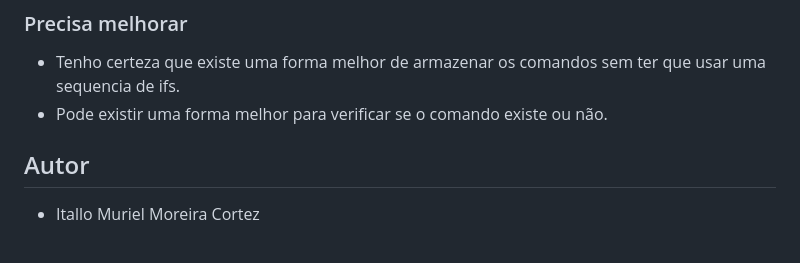
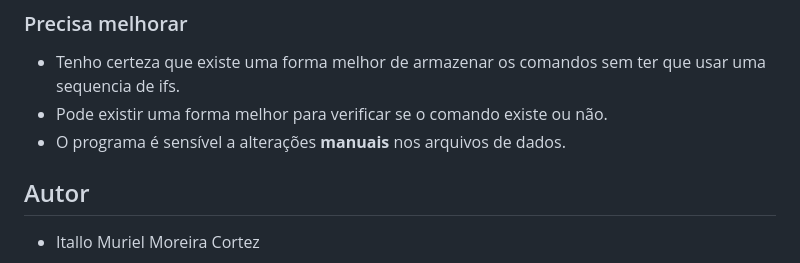
Before and after one commit to itallocortez/Concordo, a Markdown page: README.md, the part around the change. GitHub-like rendering.

Commit message:
Finalizando README

```diff
--- a/README.md
+++ b/README.md
@@ -246,6 +246,7 @@ Os servidores, canais e mensagens seguem o mesmo processo, mas suas informaçõe
 ### Precisa melhorar
  - Tenho certeza que existe uma forma melhor de armazenar os comandos sem ter que usar uma sequencia de ifs.
  - Pode existir uma forma melhor para verificar se o comando existe ou não.
+ - O programa é sensível a alterações **manuais** nos arquivos de dados.
 
 ## Autor
 - Itallo Muriel Moreira Cortez
```
